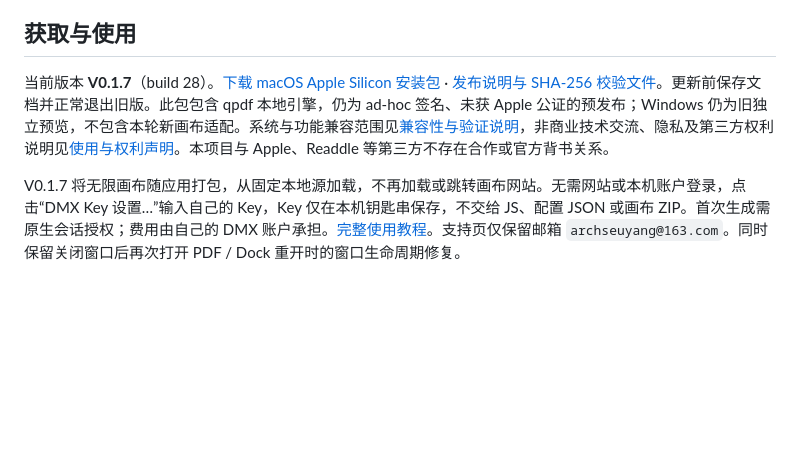
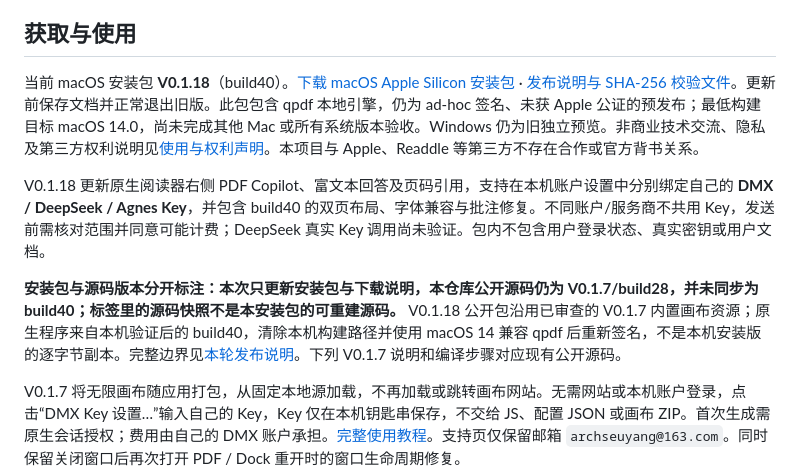
Before and after one commit to dashizhihuan2018-source/PDFMaster, a Markdown page: README.md, the part around the change. Rendered like a GitHub page; blank space fills up the shorter version.

Commit message:
docs: update macOS installer to V0.1.18 build40

```diff
--- a/README.md
+++ b/README.md
@@ -32,7 +32,11 @@ https://github.com/user-attachments/assets/aa9354ed-a69b-4c0f-857b-c7813d62ea3f
 
 ## 获取与使用
 
-当前版本 **V0.1.7**（build 28）。[下载 macOS Apple Silicon 安装包](https://github.com/dashizhihuan2018-source/PDFMaster/releases/download/v0.1.7/PDFMaster-V0.1.7-arm64.dmg) · [发布说明与 SHA-256 校验文件](https://github.com/dashizhihuan2018-source/PDFMaster/releases/tag/v0.1.7)。更新前保存文档并正常退出旧版。此包包含 qpdf 本地引擎，仍为 ad-hoc 签名、未获 Apple 公证的预发布；Windows 仍为旧独立预览，不包含本轮新画布适配。系统与功能兼容范围见[兼容性与验证说明](VERIFICATION.md)，非商业技术交流、隐私及第三方权利说明见[使用与权利声明](DISCLAIMER.md)。本项目与 Apple、Readdle 等第三方不存在合作或官方背书关系。
+当前 macOS 安装包 **V0.1.18**（build40）。[下载 macOS Apple Silicon 安装包](https://github.com/dashizhihuan2018-source/PDFMaster/releases/download/v0.1.18/PDFMaster-V0.1.18-arm64.dmg) · [发布说明与 SHA-256 校验文件](https://github.com/dashizhihuan2018-source/PDFMaster/releases/tag/v0.1.18)。更新前保存文档并正常退出旧版。此包包含 qpdf 本地引擎，仍为 ad-hoc 签名、未获 Apple 公证的预发布；最低构建目标 macOS 14.0，尚未完成其他 Mac 或所有系统版本验收。Windows 仍为旧独立预览。非商业技术交流、隐私及第三方权利说明见[使用与权利声明](DISCLAIMER.md)。本项目与 Apple、Readdle 等第三方不存在合作或官方背书关系。
+
+V0.1.18 更新原生阅读器右侧 PDF Copilot、富文本回答及页码引用，支持在本机账户设置中分别绑定自己的 **DMX / DeepSeek / Agnes Key**，并包含 build40 的双页布局、字体兼容与批注修复。不同账户/服务商不共用 Key，发送前需核对范围并同意可能计费；DeepSeek 真实 Key 调用尚未验证。包内不包含用户登录状态、真实密钥或用户文档。
+
+**安装包与源码版本分开标注：本次只更新安装包与下载说明，本仓库公开源码仍为 V0.1.7/build28，并未同步为 build40；标签里的源码快照不是本安装包的可重建源码。** V0.1.18 公开包沿用已审查的 V0.1.7 内置画布资源；原生程序来自本机验证后的 build40，清除本机构建路径并使用 macOS 14 兼容 qpdf 后重新签名，不是本机安装版的逐字节副本。完整边界见[本轮发布说明](https://github.com/dashizhihuan2018-source/PDFMaster/releases/tag/v0.1.18)。下列 V0.1.7 说明和编译步骤对应现有公开源码。
 
 V0.1.7 将无限画布随应用打包，从固定本地源加载，不再加载或跳转画布网站。无需网站或本机账户登录，点击“DMX Key 设置…”输入自己的 Key，Key 仅在本机钥匙串保存，不交给 JS、配置 JSON 或画布 ZIP。首次生成需原生会话授权；费用由自己的 DMX 账户承担。[完整使用教程](docs/无限画布使用教程.md)。支持页仅保留邮箱 `archseuyang@163.com`。同时保留关闭窗口后再次打开 PDF / Dock 重开时的窗口生命周期修复。
 
```
